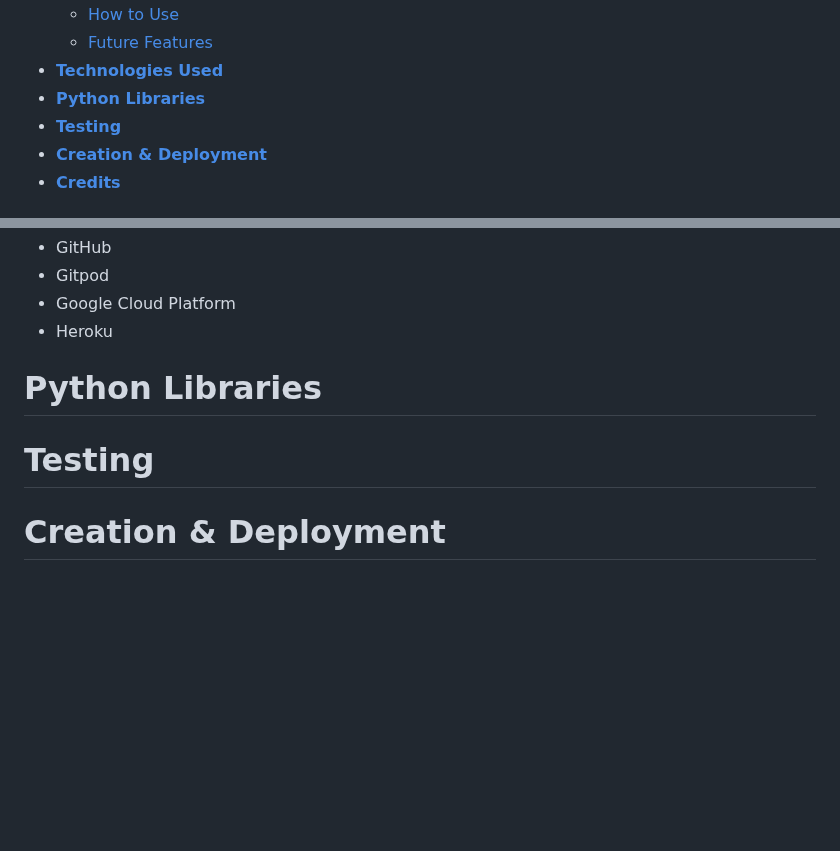
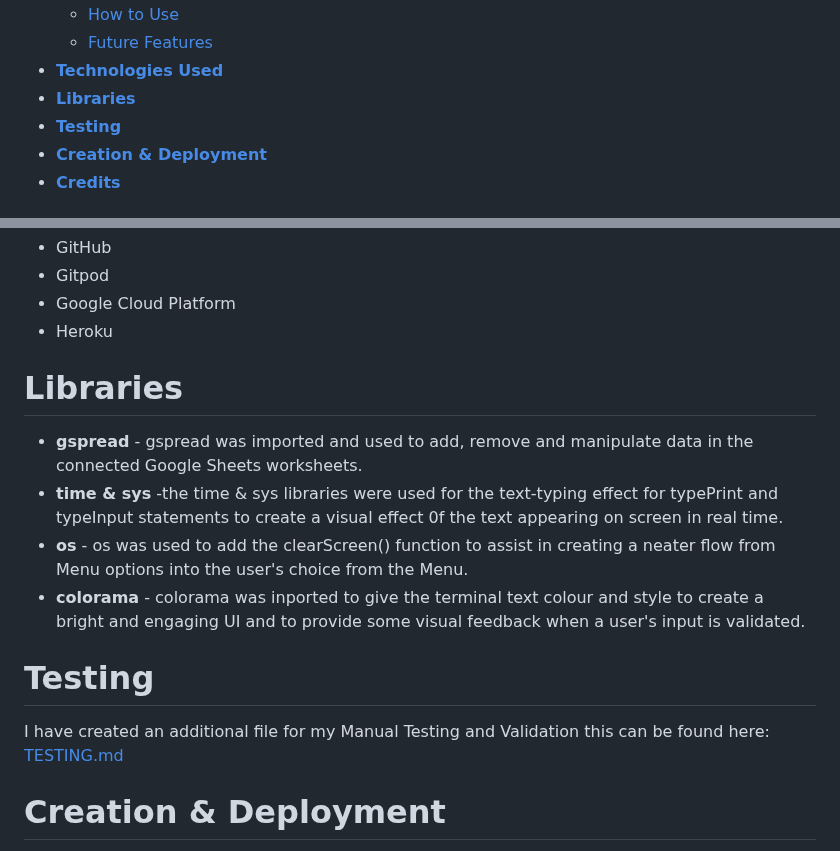
Before and after one commit to amylour/BakeStock, a Markdown page: README.md, 2 parts joined by grey strips. Rendered like a GitHub page; blank space fills up the shorter version.

Commit message:
Doc - Add libraries content and TESTING file link

```diff
--- a/README.md
+++ b/README.md
@@ -26,7 +26,7 @@ Google Sheets Sales, Batch, Inventory Data (view only) [here.](https://docs.goog
   * [How to Use](#how-to-use)
   * [Future Features](#future-features)
 * [**Technologies Used**](#technologies-used)
-* [**Python Libraries**](#python-libraries)
+* [**Libraries**](#libraries)
 * [**Testing**](#testing)
 * [**Creation & Deployment**](#creation--deployment)
 * [**Credits**](#credits)
@@ -142,10 +142,14 @@ The Colorama python library was used to create a bright, engaging UI for the use
    - Google Cloud Platform
    - Heroku
 
-# Python Libraries
+# Libraries
+   - **gspread** - gspread was imported and used to add, remove and manipulate data in the connected Google Sheets worksheets.
+   - **time & sys** -the time & sys libraries were used for the text-typing effect for typePrint and typeInput statements to create a visual effect 0f the text appearing on screen in real time.
+   - **os** - os was used to add the clearScreen() function to assist in creating a neater flow from Menu options into the user's choice from the Menu.
+   - **colorama** - colorama was inported to give the terminal text colour and style to create a bright and engaging UI and to provide some visual feedback when a user's input is validated.
 
 # Testing
-
+I have created an additional file for my Manual Testing and Validation this can be found here: [TESTING.md](/TESTING.md)
 
 # Creation & Deployment
 
```
